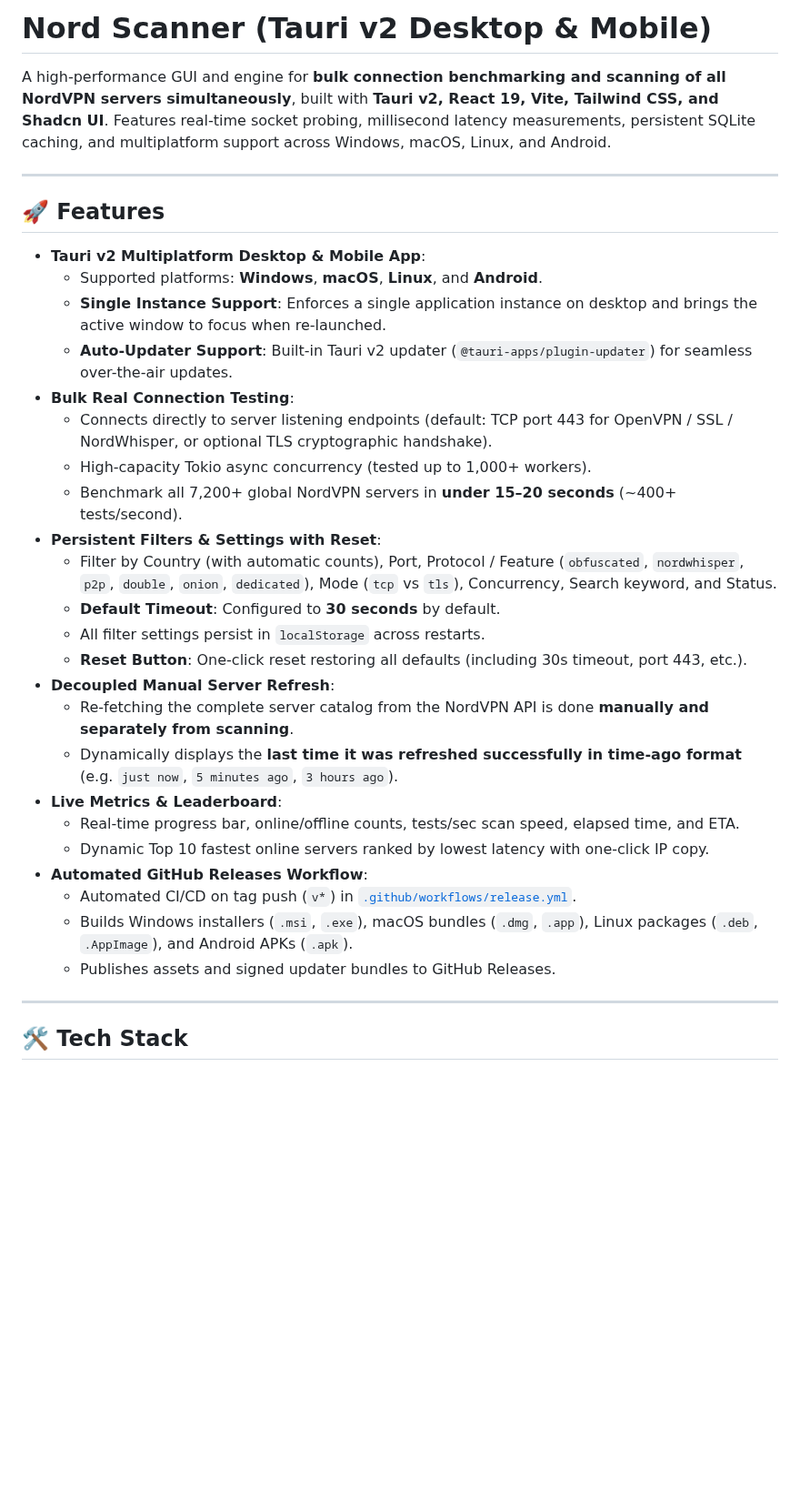
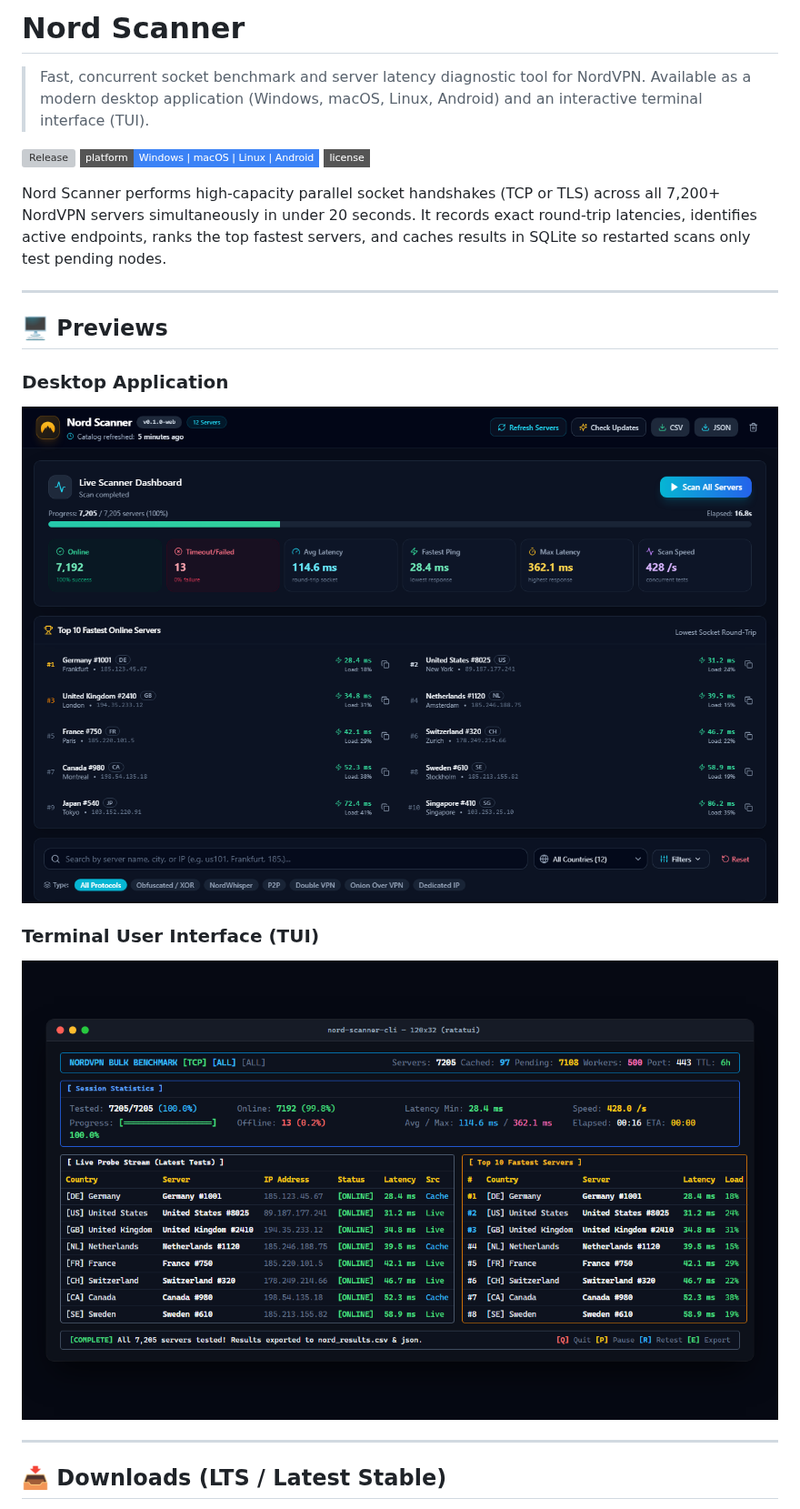
Before and after one commit to arashi-dev/nord-scanner, a Markdown page: README.md, the part around one of its changes. Shown at 91% size. Drawn GitHub-style; pictures changed too: docs/screenshots/desktop-view.png (added), docs/screenshots/tui-view.png (added); badges without logos; blank space fills up the shorter version; grey boxes are pictures that could not be loaded.

Commit message:
docs: update README with concise description, GUI & TUI screenshots, and LTS downloads table

```diff
--- a/README.md
+++ b/README.md
@@ -1,36 +1,24 @@
-# Nord Scanner (Tauri v2 Desktop & Mobile)
+# Nord Scanner
 
-A high-performance GUI and engine for **bulk connection benchmarking and scanning of all NordVPN servers simultaneously**, built with **Tauri v2, React 19, Vite, Tailwind CSS, and Shadcn UI**. Features real-time socket probing, millisecond latency measurements, persistent SQLite caching, and multiplatform support across Windows, macOS, Linux, and Android.
+> Fast, concurrent socket benchmark and server latency diagnostic tool for NordVPN. Available as a modern desktop application (Windows, macOS, Linux, Android) and an interactive terminal interface (TUI).
+
+[![Release](https://img.shields.io/github/v/release/arashi-dev/nord-scanner?style=flat-square&color=0284c7)](https://github.com/arashi-dev/nord-scanner/releases/latest)
+[![Platform](https://img.shields.io/badge/platform-Windows%20%7C%20macOS%20%7C%20Linux%20%7C%20Android-3b82f6?style=flat-square)](https://github.com/arashi-dev/nord-scanner/releases/latest)
+[![License](https://img.shields.io/badge/license-MIT-emerald?style=flat-square)](LICENSE)
+
+Nord Scanner performs high-capacity parallel socket handshakes (TCP or TLS) across all 7,200+ NordVPN servers simultaneously in under 20 seconds. It records exact round-trip latencies, identifies active endpoints, ranks the top fastest servers, and caches results in SQLite so restarted scans only test pending nodes.
 
 ---
 
-## 🚀 Features
+## 🖥️ Previews
 
-- **Tauri v2 Multiplatform Desktop & Mobile App**:
-  - Supported platforms: **Windows**, **macOS**, **Linux**, and **Android**.
-  - **Single Instance Support**: Enforces a single application instance on desktop and brings the active window to focus when re-launched.
-  - **Auto-Updater Support**: Built-in Tauri v2 updater (`@tauri-apps/plugin-updater`) for seamless over-the-air updates.
-- **Bulk Real Connection Testing**:
-  - Connects directly to server listening endpoints (default: TCP port 443 for OpenVPN / SSL / NordWhisper, or optional TLS cryptographic handshake).
-  - High-capacity Tokio async concurrency (tested up to 1,000+ workers).
-  - Benchmark all 7,200+ global NordVPN servers in **under 15–20 seconds** (~400+ tests/second).
-- **Persistent Filters & Settings with Reset**:
-  - Filter by Country (with automatic counts), Port, Protocol / Feature (`obfuscated`, `nordwhisper`, `p2p`, `double`, `onion`, `dedicated`), Mode (`tcp` vs `tls`), Concurrency, Search keyword, and Status.
-  - **Default Timeout**: Configured to **30 seconds** by default.
-  - All filter settings persist in `localStorage` across restarts.
-  - **Reset Button**: One-click reset restoring all defaults (including 30s timeout, port 443, etc.).
-- **Decoupled Manual Server Refresh**:
-  - Re-fetching the complete server catalog from the NordVPN API is done **manually and separately from scanning**.
-  - Dynamically displays the **last time it was refreshed successfully in time-ago format** (e.g. `just now`, `5 minutes ago`, `3 hours ago`).
-- **Live Metrics & Leaderboard**:
-  - Real-time progress bar, online/offline counts, tests/sec scan speed, elapsed time, and ETA.
-  - Dynamic Top 10 fastest online servers ranked by lowest latency with one-click IP copy.
-- **Automated GitHub Releases Workflow**:
-  - Automated CI/CD on tag push (`v*`) in [`.github/workflows/release.yml`](.github/workflows/release.yml).
-  - Builds Windows installers (`.msi`, `.exe`), macOS bundles (`.dmg`, `.app`), Linux packages (`.deb`, `.AppImage`), and Android APKs (`.apk`).
-  - Publishes assets and signed updater bundles to GitHub Releases.
+### Desktop Application
+![Nord Scanner Desktop View](docs/screenshots/desktop-view.png)
+
+### Terminal User Interface (TUI)
+![Nord Scanner TUI View](docs/screenshots/tui-view.png)
 
 ---
 
-## 🛠️ Tech Stack
+## 📥 Downloads (LTS / Latest Stable)
 
```
Also changed, not shown: other parts of README.md (+51 -60 lines), 2 other files.
